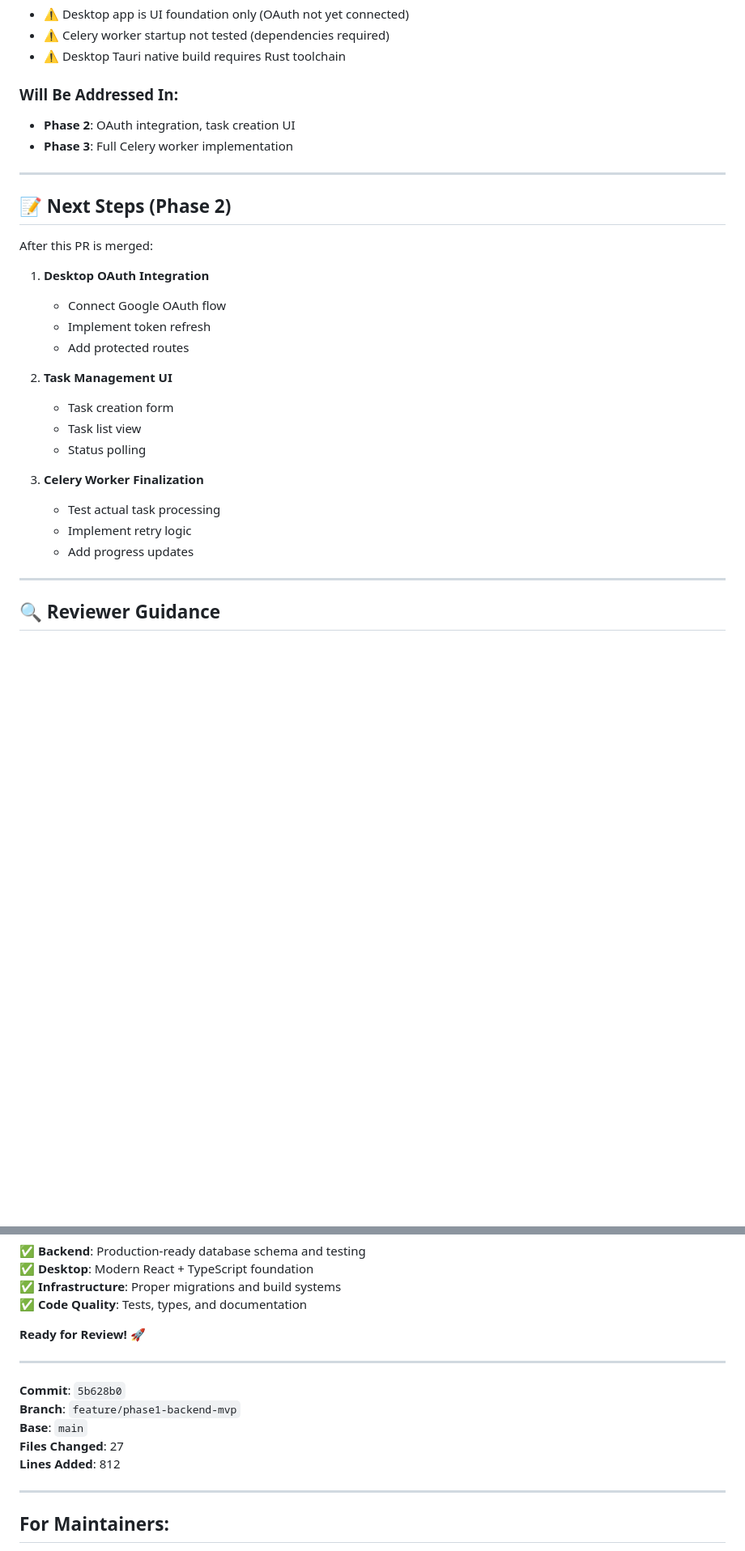
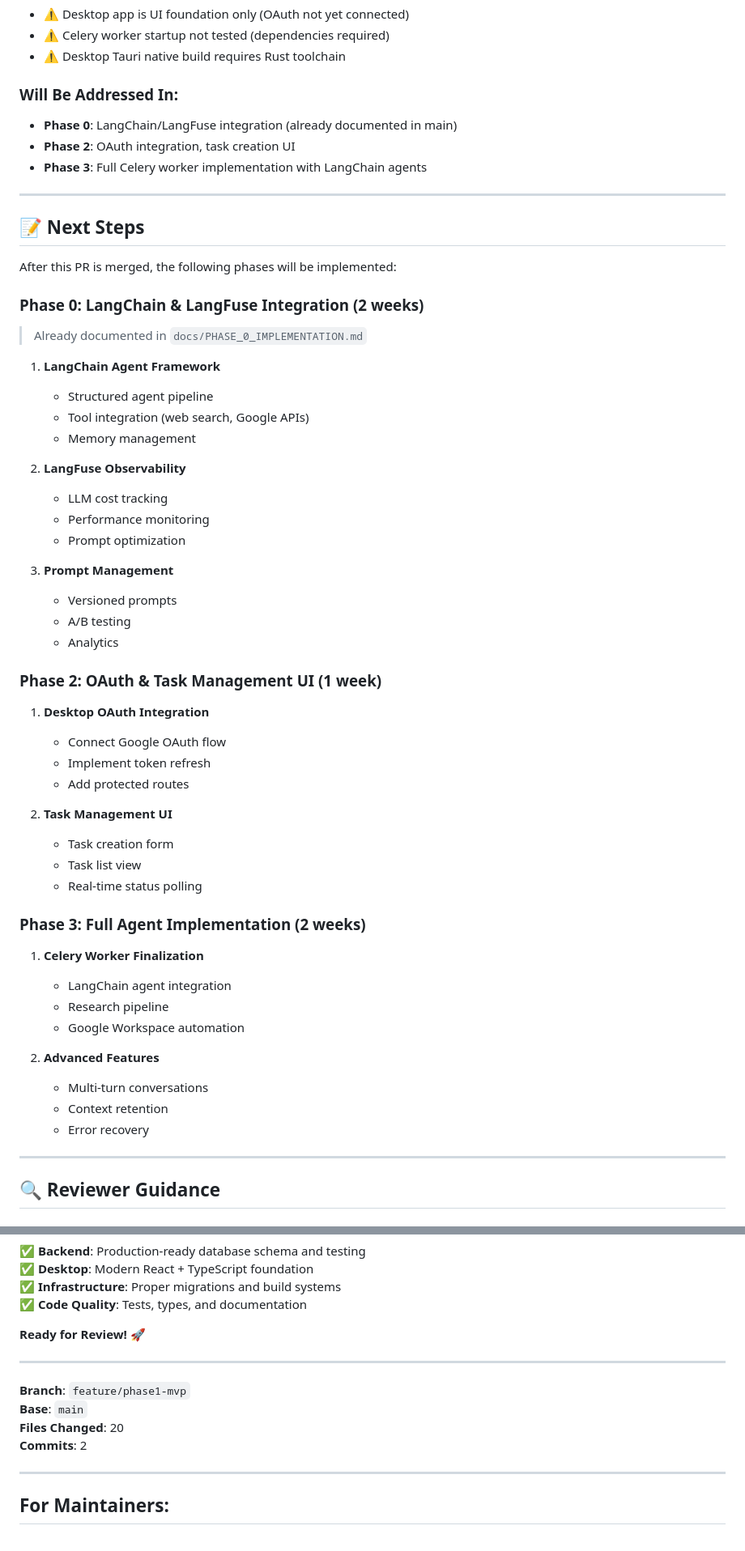
Before and after one commit to choibongseok/my-superagent, a Markdown page: PHASE1_PR.md, 2 parts joined by grey strips. Shown at 81% size. Drawn GitHub-style; blank space fills up the shorter version.

Commit message:
docs: update Phase 1 PR description to align with existing phase plan

```diff
--- a/PHASE1_PR.md
+++ b/PHASE1_PR.md
@@ -273,14 +275,35 @@ npm run build
 - ⚠️ Desktop Tauri native build requires Rust toolchain
 
 ### Will Be Addressed In:
+- **Phase 0**: LangChain/LangFuse integration (already documented in main)
 - **Phase 2**: OAuth integration, task creation UI
-- **Phase 3**: Full Celery worker implementation
+- **Phase 3**: Full Celery worker implementation with LangChain agents
 
 ---
 
-## 📝 Next Steps (Phase 2)
+## 📝 Next Steps
 
-After this PR is merged:
+After this PR is merged, the following phases will be implemented:
+
+### Phase 0: LangChain & LangFuse Integration (2 weeks)
+> Already documented in `docs/PHASE_0_IMPLEMENTATION.md`
+
+1. **LangChain Agent Framework**
+   - Structured agent pipeline
+   - Tool integration (web search, Google APIs)
+   - Memory management
+
+2. **LangFuse Observability**
+   - LLM cost tracking
+   - Performance monitoring
+   - Prompt optimization
+
+3. **Prompt Management**
+   - Versioned prompts
+   - A/B testing
+   - Analytics
+
+### Phase 2: OAuth & Task Management UI (1 week)
 
 1. **Desktop OAuth Integration**
    - Connect Google OAuth flow
@@ -290,12 +313,19 @@ After this PR is merged:
 2. **Task Management UI**
    - Task creation form
    - Task list view
-   - Status polling
+   - Real-time status polling
 
-3. **Celery Worker Finalization**
-   - Test actual task processing
-   - Implement retry logic
-   - Add progress updates
+### Phase 3: Full Agent Implementation (2 weeks)
+
+1. **Celery Worker Finalization**
+   - LangChain agent integration
+   - Research pipeline
+   - Google Workspace automation
+
+2. **Advanced Features**
+   - Multi-turn conversations
+   - Context retention
+   - Error recovery
 
 ---
 
@@ -369,11 +399,10 @@ This PR establishes a **solid foundation** for AgentHQ Phase 1:
 
 ---
 
-**Commit**: `5b628b0`
-**Branch**: `feature/phase1-backend-mvp`
+**Branch**: `feature/phase1-mvp`
 **Base**: `main`
-**Files Changed**: 27
-**Lines Added**: 812
+**Files Changed**: 20
+**Commits**: 2
 
 ---
 
```
Also changed, not shown: other parts of PHASE1_PR.md (+5 -3 lines).
